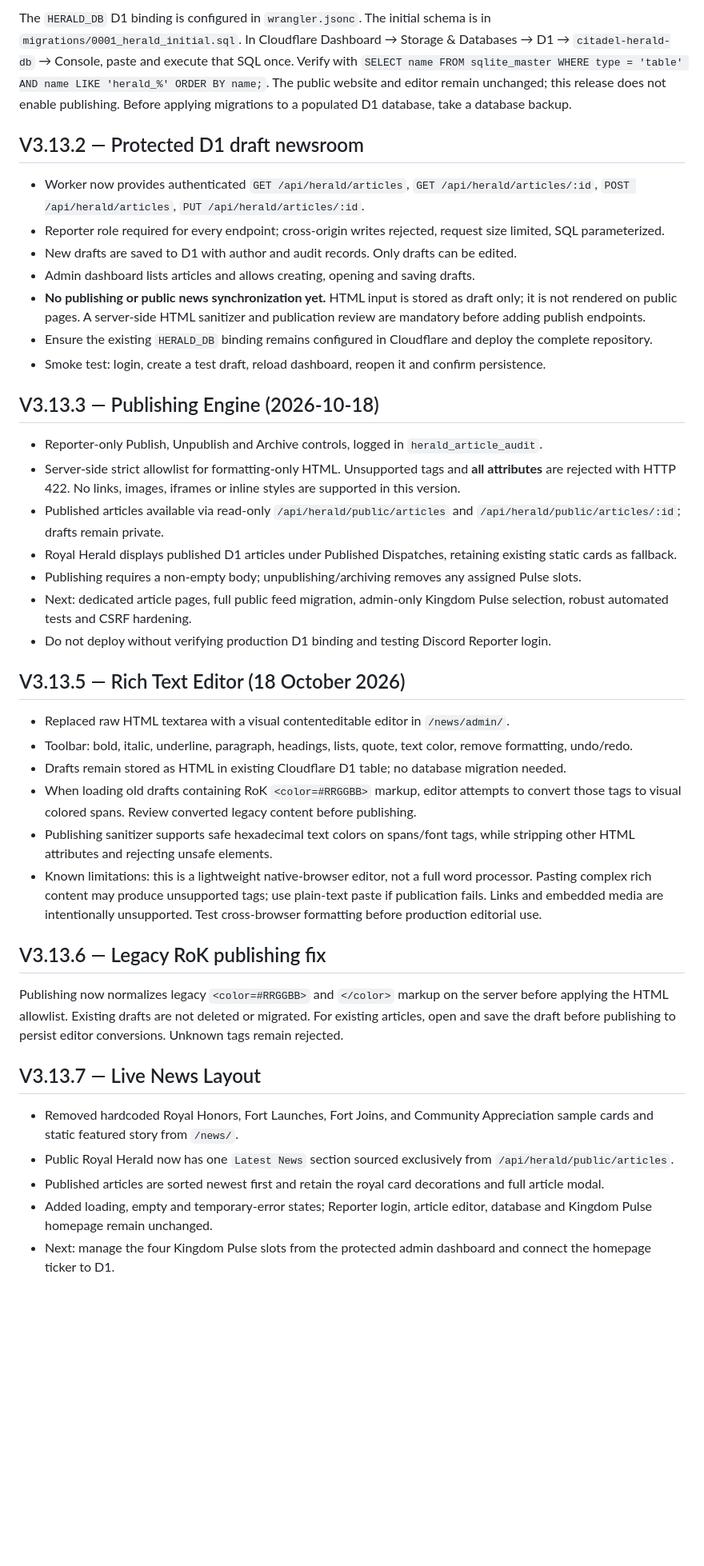
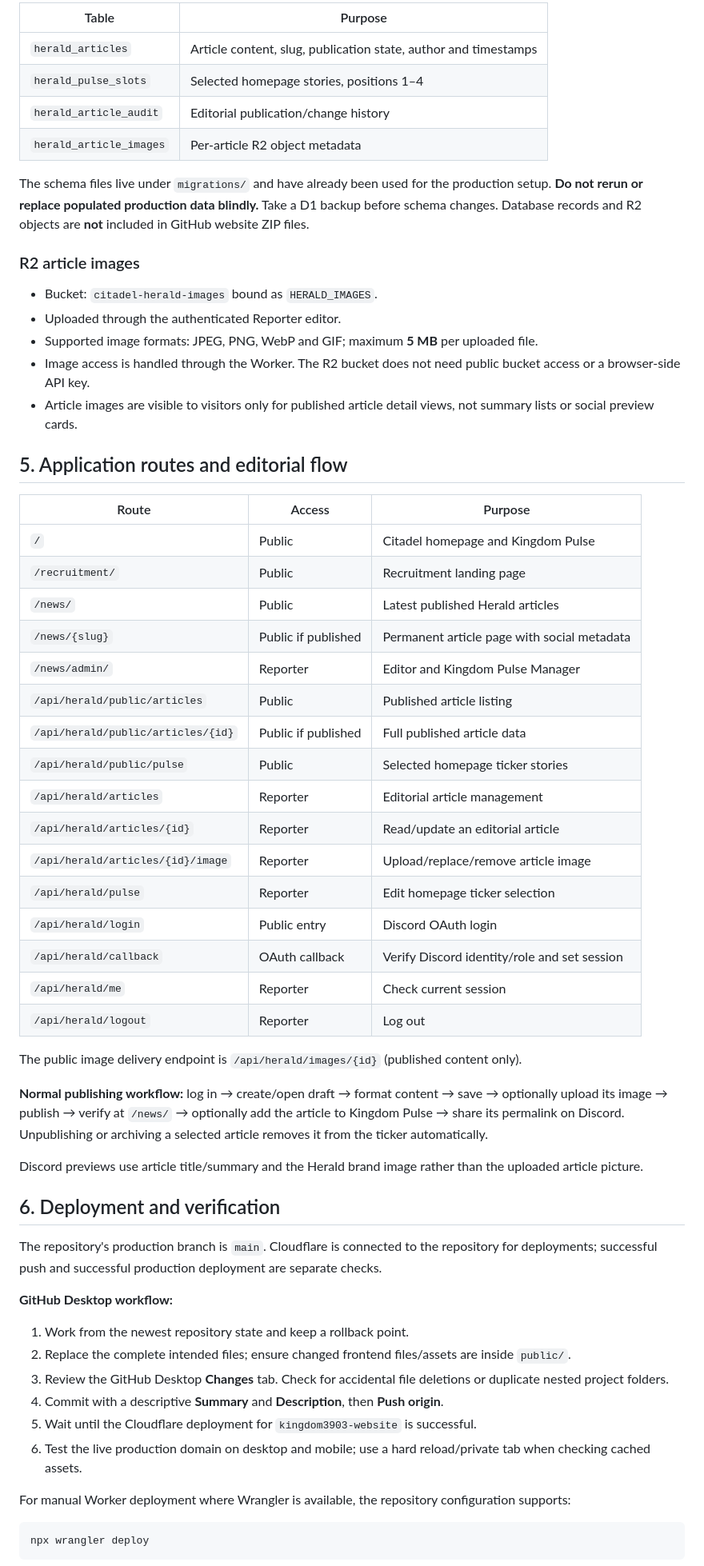
Before and after one commit to ROK-Lagertha/kingdom3903-website, a Markdown page: README.md, the part around one of its changes. Shown at 80% size. Drawn GitHub-style; blank space fills up the shorter version.

````diff
--- a/README.md
+++ b/README.md
@@ -161,48 +144,64 @@ The Worker now returns 404 for direct requests to `/news/admin/dashboard.html`,
 
-The `HERALD_DB` D1 binding is configured in `wrangler.jsonc`. The initial schema is in `migrations/0001_herald_initial.sql`. In Cloudflare Dashboard → Storage & Databases → D1 → `citadel-herald-db` → Console, paste and execute that SQL once. Verify with `SELECT name FROM sqlite_master WHERE type = 'table' AND name LIKE 'herald_%' ORDER BY name;`. The public website and editor remain unchanged; this release does not enable publishing. Before applying migrations to a populated D1 database, take a database backup.
+| Table | Purpose |
+| --- | --- |
+| `herald_articles` | Article content, slug, publication state, author and timestamps |
+| `herald_pulse_slots` | Selected homepage stories, positions 1–4 |
+| `herald_article_audit` | Editorial publication/change history |
+| `herald_article_images` | Per-article R2 object metadata |
 
+The schema files live under `migrations/` and have already been used for the production setup. **Do not rerun or replace populated production data blindly.** Take a D1 backup before schema changes. Database records and R2 objects are **not** included in GitHub website ZIP files.
 
-## V3.13.2 — Protected D1 draft newsroom
+### R2 article images
 
-- Worker now provides authenticated `GET /api/herald/articles`, `GET /api/herald/articles/:id`, `POST /api/herald/articles`, `PUT /api/herald/articles/:id`.
-- Reporter role required for every endpoint; cross-origin writes rejected, request size limited, SQL parameterized.
-- New drafts are saved to D1 with author and audit records. Only drafts can be edited.
-- Admin dashboard lists articles and allows creating, opening and saving drafts.
-- **No publishing or public news synchronization yet.** HTML input is stored as draft only; it is not rendered on public pages. A server-side HTML sanitizer and publication review are mandatory before adding publish endpoints.
-- Ensure the existing `HERALD_DB` binding remains configured in Cloudflare and deploy the complete repository.
-- Smoke test: login, create a test draft, reload dashboard, reopen it and confirm persistence.
+- Bucket: `citadel-herald-images` bound as `HERALD_IMAGES`.
+- Uploaded through the authenticated Reporter editor.
+- Supported image formats: JPEG, PNG, WebP and GIF; maximum **5 MB** per uploaded file.
+- Image access is handled through the Worker. The R2 bucket does not need public bucket access or a browser-side API key.
+- Article images are visible to visitors only for published article detail views, not summary lists or social preview cards.
 
+## 5. Application routes and editorial flow
 
-## V3.13.3 — Publishing Engine (2026-10-18)
+| Route | Access | Purpose |
+| --- | --- | --- |
+| `/` | Public | Citadel homepage and Kingdom Pulse |
+| `/recruitment/` | Public | Recruitment landing page |
+| `/news/` | Public | Latest published Herald articles |
+| `/news/{slug}` | Public if published | Permanent article page with social metadata |
+| `/news/admin/` | Reporter | Editor and Kingdom Pulse Manager |
+| `/api/herald/public/articles` | Public | Published article listing |
+| `/api/herald/public/articles/{id}` | Public if published | Full published article data |
+| `/api/herald/public/pulse` | Public | Selected homepage ticker stories |
+| `/api/herald/articles` | Reporter | Editorial article management |
+| `/api/herald/articles/{id}` | Reporter | Read/update an editorial article |
+| `/api/herald/articles/{id}/image` | Reporter | Upload/replace/remove article image |
+| `/api/herald/pulse` | Reporter | Edit homepage ticker selection |
+| `/api/herald/login` | Public entry | Discord OAuth login |
+| `/api/herald/callback` | OAuth callback | Verify Discord identity/role and set session |
+| `/api/herald/me` | Reporter | Check current session |
+| `/api/herald/logout` | Reporter | Log out |
 
-- Reporter-only Publish, Unpublish and Archive controls, logged in `herald_article_audit`.
-- Server-side strict allowlist for formatting-only HTML. Unsupported tags and **all attributes** are rejected with HTTP 422. No links, images, iframes or inline styles are supported in this version.
-- Published articles available via read-only `/api/herald/public/articles` and `/api/herald/public/articles/:id`; drafts remain private.
-- Royal Herald displays published D1 articles under Published Dispatches, retaining existing static cards as fallback.
-- Publishing requires a non-empty body; unpublishing/archiving removes any assigned Pulse slots.
-- Next: dedicated article pages, full public feed migration, admin-only Kingdom Pulse selection, robust automated tests and CSRF hardening.
-- Do not deploy without verifying production D1 binding and testing Discord Reporter login.
+The public image delivery endpoint is `/api/herald/images/{id}` (published content only).
 
-## V3.13.5 — Rich Text Editor (18 October 2026)
+**Normal publishing workflow:** log in → create/open draft → format content → save → optionally upload its image → publish → verify at `/news/` → optionally add the article to Kingdom Pulse → share its permalink on Discord. Unpublishing or archiving a selected article removes it from the ticker automatically.
 
-- Replaced raw HTML textarea with a visual contenteditable editor in `/news/admin/`.
-- Toolbar: bold, italic, underline, paragraph, headings, lists, quote, text color, remove formatting, undo/redo.
-- Drafts remain stored as HTML in existing Cloudflare D1 table; no database migration needed.
-- When loading old drafts containing RoK `<color=#RRGGBB>` markup, editor attempts to convert those tags to visual colored spans. Review converted legacy content before publishing.
-- Publishing sanitizer supports safe hexadecimal text colors on spans/font tags, while stripping other HTML attributes and rejecting unsafe elements.
-- Known limitations: this is a lightweight native-browser editor, not a full word processor. Pasting complex rich content may produce unsupported tags; use plain-text paste if publication fails. Links and embedded media are intentionally unsupported. Test cross-browser formatting before production editorial use.
+Discord previews use article title/summary and the Herald brand image rather than the uploaded article picture.
 
+## 6. Deployment and verification
 
-## V3.13.6 — Legacy RoK publishing fix
+The repository's production branch is `main`. Cloudflare is connected to the repository for deployments; successful push and successful production deployment are separate checks.
 
-Publishing now normalizes legacy `<color=#RRGGBB>` and `</color>` markup on the server before applying the HTML allowlist. Existing drafts are not deleted or migrated. For existing articles, open and save the draft before publishing to persist editor conversions. Unknown tags remain rejected.
+**GitHub Desktop workflow:**
 
+1. Work from the newest repository state and keep a rollback point.
+2. Replace the complete intended files; ensure changed frontend files/assets are inside `public/`.
+3. Review the GitHub Desktop **Changes** tab. Check for accidental file deletions or duplicate nested project folders.
+4. Commit with a descriptive **Summary** and **Description**, then **Push origin**.
+5. Wait until the Cloudflare deployment for `kingdom3903-website` is successful.
+6. Test the live production domain on desktop and mobile; use a hard reload/private tab when checking cached assets.
 
-## V3.13.7 — Live News Layout
-- Removed hardcoded Royal Honors, Fort Launches, Fort Joins, and Community Appreciation sample cards and static featured story from `/news/`.
-- Public Royal Herald now has one `Latest News` section sourced exclusively from `/api/herald/public/articles`.
-- Published articles are sorted newest first and retain the royal card decorations and full article modal.
-- Added loading, empty and temporary-error states; Reporter login, article editor, database and Kingdom Pulse homepage remain unchanged.
-- Next: manage the four Kingdom Pulse slots from the protected admin dashboard and connect the homepage ticker to D1.
+For manual Worker deployment where Wrangler is available, the repository configuration supports:
 
+```bash
+npx wrangler deploy
+```
 
````
Also changed, not shown: other parts of README.md (+183 -232 lines).
